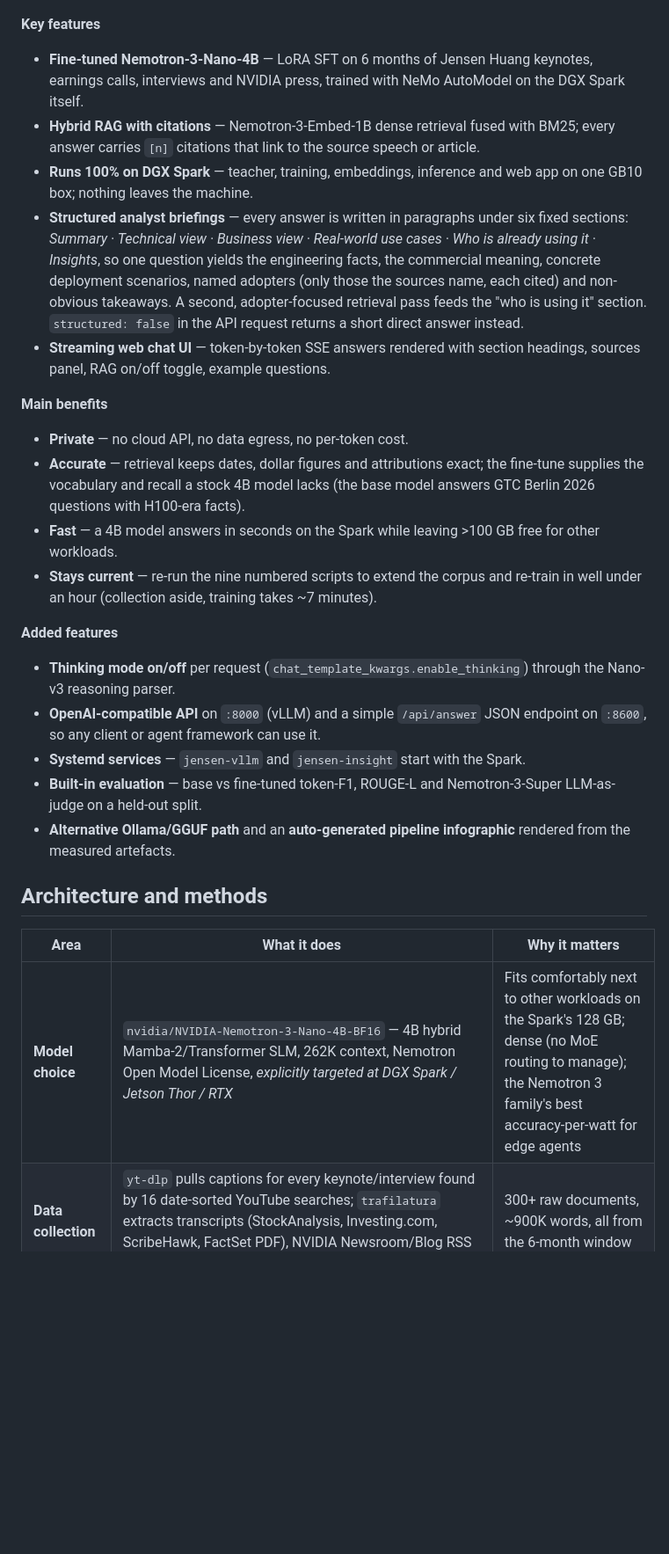
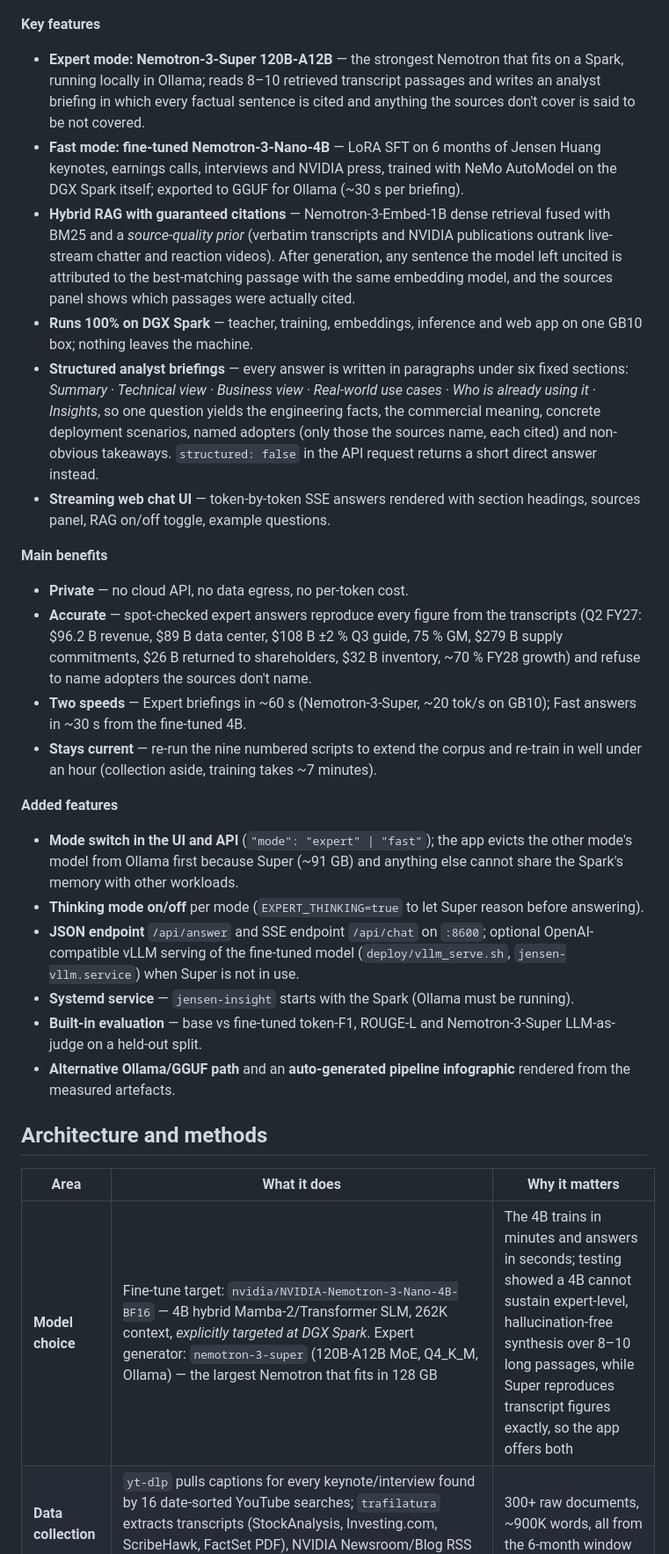
Before and after one commit to bsudharsh1979/jensenai, a Markdown page: README.md, the part around one of its changes. Shown at 88% size. Drawn GitHub-style; blank space fills up the shorter version.

```diff
--- a/README.md
+++ b/README.md
@@ -25,24 +27,26 @@ YouTube captions + transcripts + NVIDIA newsroom/blog + press  ──►  NeMo-C
 
 **Key features**
 
-* **Fine-tuned Nemotron-3-Nano-4B** — LoRA SFT on 6 months of Jensen Huang keynotes, earnings calls, interviews and NVIDIA press, trained with NeMo AutoModel on the DGX Spark itself.
-* **Hybrid RAG with citations** — Nemotron-3-Embed-1B dense retrieval fused with BM25; every answer carries `[n]` citations that link to the source speech or article.
+* **Expert mode: Nemotron-3-Super 120B-A12B** — the strongest Nemotron that fits on a Spark, running locally in Ollama; reads 8–10 retrieved transcript passages and writes an analyst briefing in which every factual sentence is cited and anything the sources don't cover is said to be not covered.
+* **Fast mode: fine-tuned Nemotron-3-Nano-4B** — LoRA SFT on 6 months of Jensen Huang keynotes, earnings calls, interviews and NVIDIA press, trained with NeMo AutoModel on the DGX Spark itself; exported to GGUF for Ollama (~30 s per briefing).
+* **Hybrid RAG with guaranteed citations** — Nemotron-3-Embed-1B dense retrieval fused with BM25 and a *source-quality prior* (verbatim transcripts and NVIDIA publications outrank live-stream chatter and reaction videos). After generation, any sentence the model left uncited is attributed to the best-matching passage with the same embedding model, and the sources panel shows which passages were actually cited.
 * **Runs 100% on DGX Spark** — teacher, training, embeddings, inference and web app on one GB10 box; nothing leaves the machine.
-* **Structured analyst briefings** — every answer is written in paragraphs under six fixed sections: *Summary · Technical view · Business view · Real-world use cases · Who is already using it · Insights*, so one question yields the engineering facts, the commercial meaning, concrete deployment scenarios, named adopters (only those the sources name, each cited) and non-obvious takeaways. A second, adopter-focused retrieval pass feeds the "who is using it" section. `structured: false` in the API request returns a short direct answer instead.
+* **Structured analyst briefings** — every answer is written in paragraphs under six fixed sections: *Summary · Technical view · Business view · Real-world use cases · Who is already using it · Insights*, so one question yields the engineering facts, the commercial meaning, concrete deployment scenarios, named adopters (only those the sources name, each cited) and non-obvious takeaways. `structured: false` in the API request returns a short direct answer instead.
 * **Streaming web chat UI** — token-by-token SSE answers rendered with section headings, sources panel, RAG on/off toggle, example questions.
 
 **Main benefits**
 
 * **Private** — no cloud API, no data egress, no per-token cost.
-* **Accurate** — retrieval keeps dates, dollar figures and attributions exact; the fine-tune supplies the vocabulary and recall a stock 4B model lacks (the base model answers GTC Berlin 2026 questions with H100-era facts).
-* **Fast** — a 4B model answers in seconds on the Spark while leaving >100 GB free for other workloads.
+* **Accurate** — spot-checked expert answers reproduce every figure from the transcripts (Q2 FY27: $96.2 B revenue, $89 B data center, $108 B ±2 % Q3 guide, 75 % GM, $279 B supply commitments, $26 B returned to shareholders, $32 B inventory, ~70 % FY28 growth) and refuse to name adopters the sources don't name.
+* **Two speeds** — Expert briefings in ~60 s (Nemotron-3-Super, ~20 tok/s on GB10); Fast answers in ~30 s from the fine-tuned 4B.
 * **Stays current** — re-run the nine numbered scripts to extend the corpus and re-train in well under an hour (collection aside, training takes ~7 minutes).
 
 **Added features**
 
-* **Thinking mode on/off** per request (`chat_template_kwargs.enable_thinking`) through the Nano-v3 reasoning parser.
-* **OpenAI-compatible API** on `:8000` (vLLM) and a simple `/api/answer` JSON endpoint on `:8600`, so any client or agent framework can use it.
-* **Systemd services** — `jensen-vllm` and `jensen-insight` start with the Spark.
+* **Mode switch in the UI and API** (`"mode": "expert" | "fast"`); the app evicts the other mode's model from Ollama first because Super (~91 GB) and anything else cannot share the Spark's memory with other workloads.
+* **Thinking mode on/off** per mode (`EXPERT_THINKING=true` to let Super reason before answering).
+* **JSON endpoint** `/api/answer` and SSE endpoint `/api/chat` on `:8600`; optional OpenAI-compatible vLLM serving of the fine-tuned model (`deploy/vllm_serve.sh`, `jensen-vllm.service`) when Super is not in use.
+* **Systemd service** — `jensen-insight` starts with the Spark (Ollama must be running).
 * **Built-in evaluation** — base vs fine-tuned token-F1, ROUGE-L and Nemotron-3-Super LLM-as-judge on a held-out split.
 * **Alternative Ollama/GGUF path** and an **auto-generated pipeline infographic** rendered from the measured artefacts.
 
@@ -50,7 +54,7 @@ YouTube captions + transcripts + NVIDIA newsroom/blog + press  ──►  NeMo-C
 
 | Area | What it does | Why it matters |
 |---|---|---|
-| **Model choice** | `nvidia/NVIDIA-Nemotron-3-Nano-4B-BF16` — 4B hybrid Mamba-2/Transformer SLM, 262K context, Nemotron Open Model License, *explicitly targeted at DGX Spark / Jetson Thor / RTX* | Fits comfortably next to other workloads on the Spark's 128 GB; dense (no MoE routing to manage); the Nemotron 3 family's best accuracy-per-watt for edge agents |
+| **Model choice** | Fine-tune target: `nvidia/NVIDIA-Nemotron-3-Nano-4B-BF16` — 4B hybrid Mamba-2/Transformer SLM, 262K context, *explicitly targeted at DGX Spark*. Expert generator: `nemotron-3-super` (120B-A12B MoE, Q4_K_M, Ollama) — the largest Nemotron that fits in 128 GB | The 4B trains in minutes and answers in seconds; testing showed a 4B cannot sustain expert-level, hallucination-free synthesis over 8–10 long passages, while Super reproduces transcript figures exactly, so the app offers both |
 | **Data collection** | `yt-dlp` pulls captions for every keynote/interview found by 16 date-sorted YouTube searches; `trafilatura` extracts transcripts (StockAnalysis, Investing.com, ScribeHawk, FactSet PDF), NVIDIA Newsroom/Blog RSS and Bing News RSS for press coverage | 300+ raw documents, ~900K words, all from the 6-month window |
 | **Curation (NeMo Curator stages)** | Unicode/boilerplate cleaning → language ID → heuristic quality filters (length, symbol ratio, repeated n-grams) → exact dedup → near-dup dedup with hashed 5-gram shingles (catches re-streams of the same keynote) → relevance & time-window filters → sentence-aware chunking | 173 docs / 2,389 passages / 677K words of clean, de-duplicated, on-topic text |
 | **Synthetic SFT data** | `nvidia/nemotron-3-super` (Ollama, thinking off) writes 3 self-contained, source-attributed Q&A pairs per passage; teacher is told to attribute statements only when the speaker is clear | 719 Q&A pairs (662 train / 57 held-out) from 260 prioritised passages; Nemotron post-training recipe for domain data: a larger Nemotron teacher distils knowledge *and* an "attributed answer" style into the small student |
```
Also changed, not shown: other parts of README.md (+33 -21 lines), docs/EXECUTIVE_SUMMARY.md (+9 -6 lines), docs/img/pipeline_infographic.png, 10 other files.
